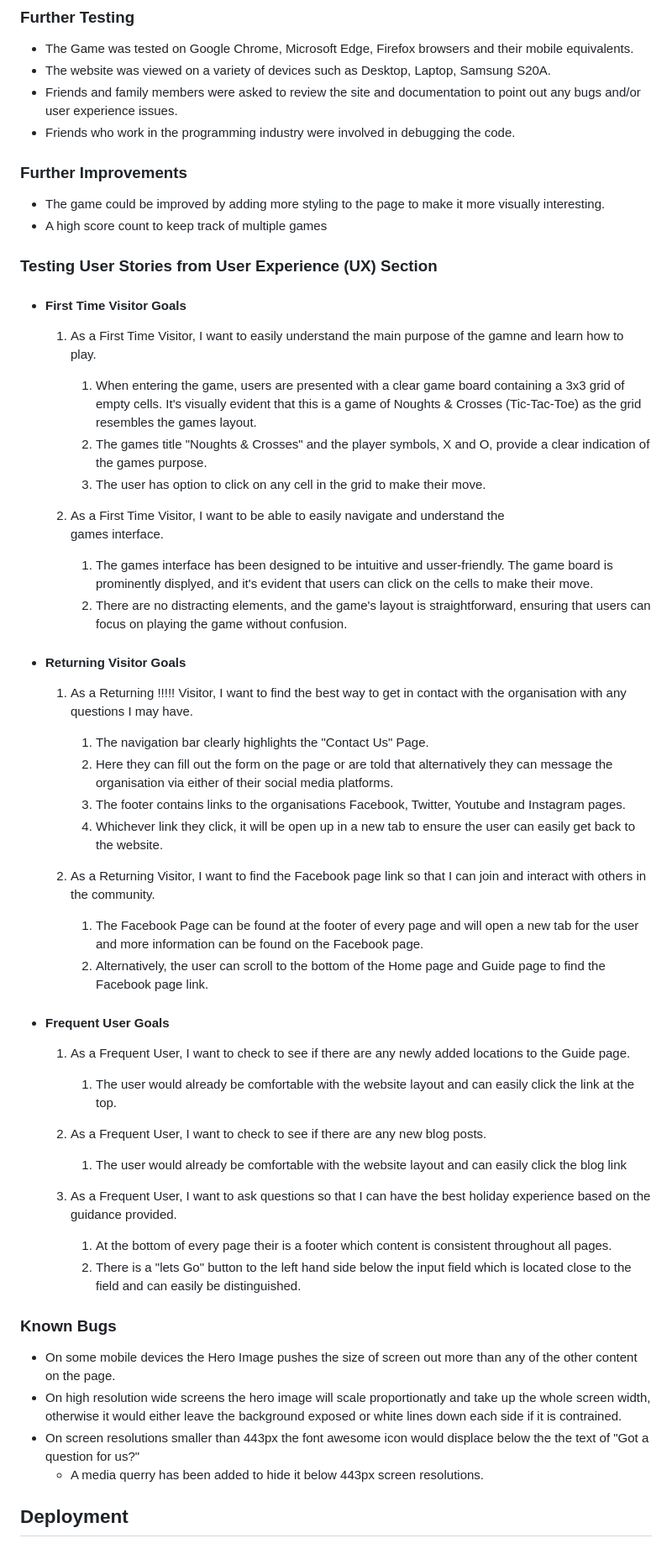
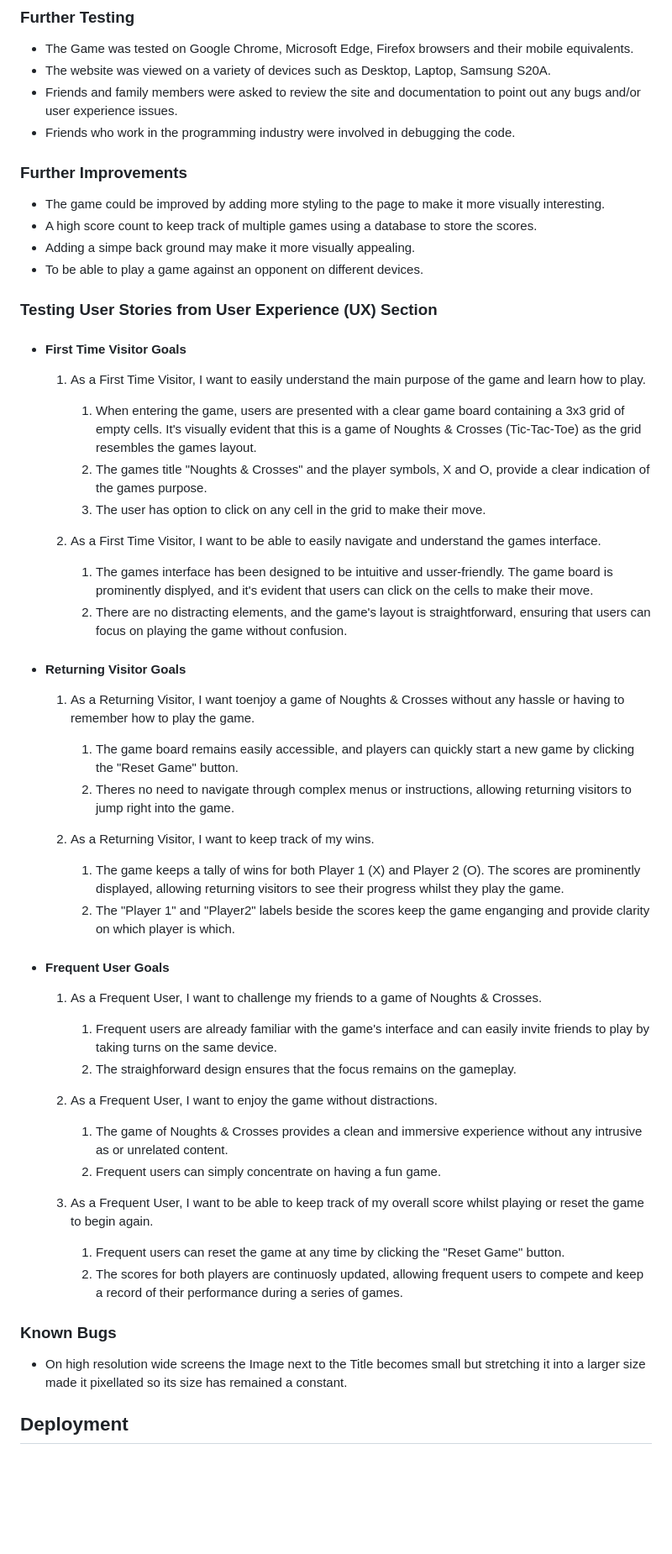
Before and after one commit to MitchDuke/Noughts-and-Crosses-Milestone-2, a Markdown page: README.md, the part around one of its changes. Shown at 84% size. Rendered like a GitHub page; blank space fills up the shorter version.

Commit message:
Amended user goals section to reflect that of new, returning and frequent users of the game

```diff
--- a/README.md
+++ b/README.md
@@ -161,69 +161,63 @@ The sites performance was tested using Google Chrome Lighthouse to ensure it is
 -   The Game was tested on Google Chrome, Microsoft Edge, Firefox browsers and their mobile
     equivalents.
 -   The website was viewed on a variety of devices such as Desktop, Laptop, Samsung S20A.
--   Friends and family members were asked to review the site and documentation to point out
-    any bugs and/or user experience issues.
+-   Friends and family members were asked to review the site and documentation to point out any bugs and/or user experience issues.
 -   Friends who work in the programming industry were involved in debugging the code.
 
 ### Further Improvements
 
--   The game could be improved by adding more styling to the page to make it more visually
-    interesting.
--   A high score count to keep track of multiple games
+-   The game could be improved by adding more styling to the page to make it more visually interesting.
+-   A high score count to keep track of multiple games using a database to store the scores.
+-   Adding a simpe back ground may make it more visually appealing.
+-   To be able to play a game against an opponent on different devices.
 
 ### Testing User Stories from User Experience (UX) Section
 
 -   #### First Time Visitor Goals
 
-    1. As a First Time Visitor, I want to easily understand the main purpose of the gamne
-        and learn how to play.
+    1. As a First Time Visitor, I want to easily understand the main purpose of the game
+    and learn how to play.
 
         1. When entering the game, users are presented with a clear game board containing a
         3x3 grid of empty cells. It's visually evident that this is a game of Noughts & Crosses (Tic-Tac-Toe) as the grid resembles the games layout.
         2. The games title "Noughts & Crosses" and the player symbols, X and O, provide a clear indication of the games purpose.
         3. The user has option to click on any cell in the grid to make their move.
 
-    2. As a First Time Visitor, I want to be able to easily navigate and understand the
-        games interface.
+    2. As a First Time Visitor, I want to be able to easily navigate and understand the  games interface.
 
         1. The games interface has been designed to be intuitive and usser-friendly. The game board is prominently displyed, and it's evident that users can click on the cells to make their move.
         2. There are no distracting elements, and the game's layout is straightforward, ensuring that users can focus on playing the game without confusion.
 
 -   #### Returning Visitor Goals
 
-    1. As a Returning !!!!! Visitor, I want to find the best way to get in contact with the organisation with any questions I may have.
+    1. As a Returning Visitor, I want toenjoy a game of Noughts & Crosses without any hassle or having to remember how to play the game.
 
-        1. The navigation bar clearly highlights the "Contact Us" Page.
-        2. Here they can fill out the form on the page or are told that alternatively they can message the organisation via either of their social media platforms.
-        3. The footer contains links to the organisations Facebook, Twitter, Youtube and Instagram pages.
-        4. Whichever link they click, it will be open up in a new tab to ensure the user can easily get back to the website.
+        1. The game board remains easily accessible, and players can quickly start a new game by clicking the "Reset Game" button.
+        2. Theres no need to navigate through complex menus or instructions, allowing returning visitors to jump right into the game.
 
-    2. As a Returning Visitor, I want to find the Facebook page link so that I can join and interact with others in the community.
-        1. The Facebook Page can be found at the footer of every page and will open a new tab for the user and more information can be found on the Facebook page.
-        2. Alternatively, the user can scroll to the bottom of the Home page and Guide page to find the Facebook page link.
+    2. As a Returning Visitor, I want to keep track of my wins.
+        1. The game keeps a tally of wins for both Player 1 (X) and Player 2 (O). The scores are prominently displayed, allowing returning visitors to see their progress whilst they play the game.
+        2. The "Player 1" and "Player2" labels beside the scores keep the game enganging and provide clarity on which player is which.
 
 -   #### Frequent User Goals
 
-    1. As a Frequent User, I want to check to see if there are any newly added locations to the Guide page.
+    1. As a Frequent User, I want to challenge my friends to a game of Noughts & Crosses.
 
-        1. The user would already be comfortable with the website layout and can easily click the link at the top.
+        1. Frequent users are already familiar with the game's interface and can easily invite friends to play by taking turns on the same device.
+        2. The straighforward design ensures that the focus remains on the gameplay.
 
-    2. As a Frequent User, I want to check to see if there are any new blog posts.
+    2. As a Frequent User, I want to enjoy the game without distractions.
 
-        1. The user would already be comfortable with the website layout and can easily click the blog link
+        1. The game of Noughts & Crosses provides a clean and immersive experience without any intrusive as or unrelated content.
+        2. Frequent users can simply concentrate on having a fun game.
 
-    3. As a Frequent User, I want to ask questions so that I can have the best holiday experience based on the guidance provided.
-        1. At the bottom of every page their is a footer which content is consistent throughout all pages.
-        2. There is a "lets Go" button to the left hand side below the input field which is located close to the field and can easily be distinguished.
-
+    3. As a Frequent User, I want to be able to keep track of my overall score whilst playing or reset the game to begin again.
+        1. Frequent users can reset the game at any time by clicking the "Reset Game" button.
+        2. The scores for both players are continuosly updated, allowing frequent users to compete and keep a record of their performance during a series of games.
 
 ### Known Bugs
 
--   On some mobile devices the Hero Image pushes the size of screen out more than any of the other content on the page.
--   On high resolution wide screens the hero image will scale proportionatly and take up the whole screen width, otherwise it would either leave the background exposed or white lines down
-    each side if it is contrained.
--   On screen resolutions smaller than 443px the font awesome icon would displace below the the text of "Got a question for us?"
-    -  A media querry has been added to hide it below 443px screen resolutions.
+-   On high resolution wide screens the Image next to the Title becomes small but stretching it into a larger size made it pixellated so its size has remained a constant.
 
 ## Deployment
 
```
Also changed, not shown: other parts of README.md (+1 -5 lines).
